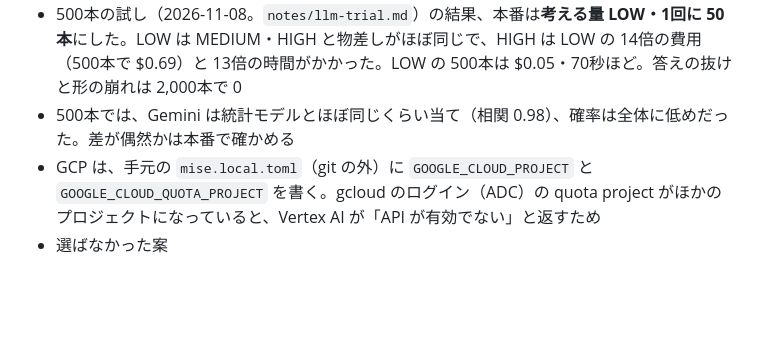
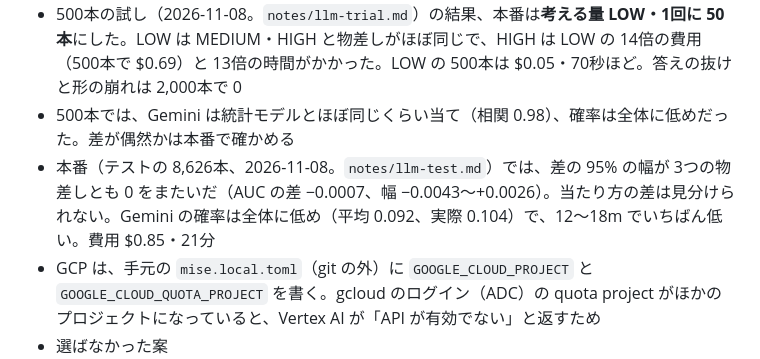
Before and after one commit to ksip9012/football-xg-vs-llm, a Markdown page: decisions/0006-compare-with-llm.md, the part around the change. GitHub-like rendering; blank space fills up the shorter version.

```diff
--- a/decisions/0006-compare-with-llm.md
+++ b/decisions/0006-compare-with-llm.md
@@ -28,6 +28,7 @@ Step3 の本題は、同じシュートで「統計モデルの xG」と「LLM
 - LLM の予測は `shot_id, xg` の CSV にすれば、decisions/0005 の集計と図でそのまま並べられる
 - 500本の試し（2026-11-08。`notes/llm-trial.md`）の結果、本番は**考える量 LOW・1回に 50本**にした。LOW は MEDIUM・HIGH と物差しがほぼ同じで、HIGH は LOW の 14倍の費用（500本で $0.69）と 13倍の時間がかかった。LOW の 500本は $0.05・70秒ほど。答えの抜けと形の崩れは 2,000本で 0
 - 500本では、Gemini は統計モデルとほぼ同じくらい当て（相関 0.98）、確率は全体に低めだった。差が偶然かは本番で確かめる
+- 本番（テストの 8,626本、2026-11-08。`notes/llm-test.md`）では、差の 95% の幅が 3つの物差しとも 0 をまたいだ（AUC の差 −0.0007、幅 −0.0043〜+0.0026）。当たり方の差は見分けられない。Gemini の確率は全体に低め（平均 0.092、実際 0.104）で、12〜18m でいちばん低い。費用 $0.85・21分
 - GCP は、手元の `mise.local.toml`（git の外）に `GOOGLE_CLOUD_PROJECT` と `GOOGLE_CLOUD_QUOTA_PROJECT` を書く。gcloud のログイン（ADC）の quota project がほかのプロジェクトになっていると、Vertex AI が「API が有効でない」と返すため
 - 選ばなかった案
   - 問い: 文章で状況を渡す（文章を作る部分で条件がずれる）、結果付きの例を見せる（例の選び方で結果が大きく変わる）。どちらも追加の試しにした
```
Also changed, not shown: README.md (+7 -3 lines), notes/llm-test.md (added, +60 -0 lines), notes/figures/llm_calibration.png (added), notes/figures/llm_difference_map.png (added), 8 other files.
